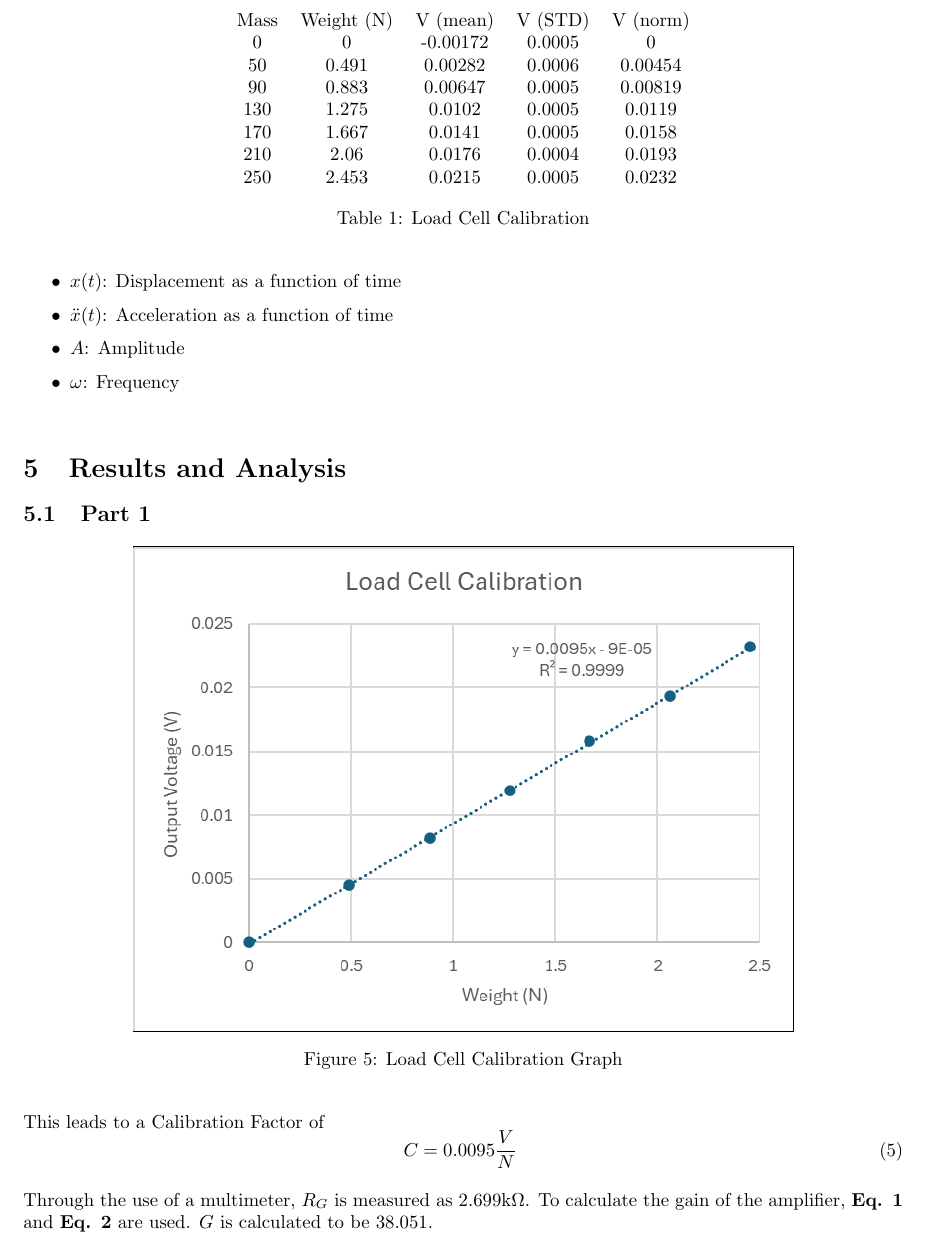
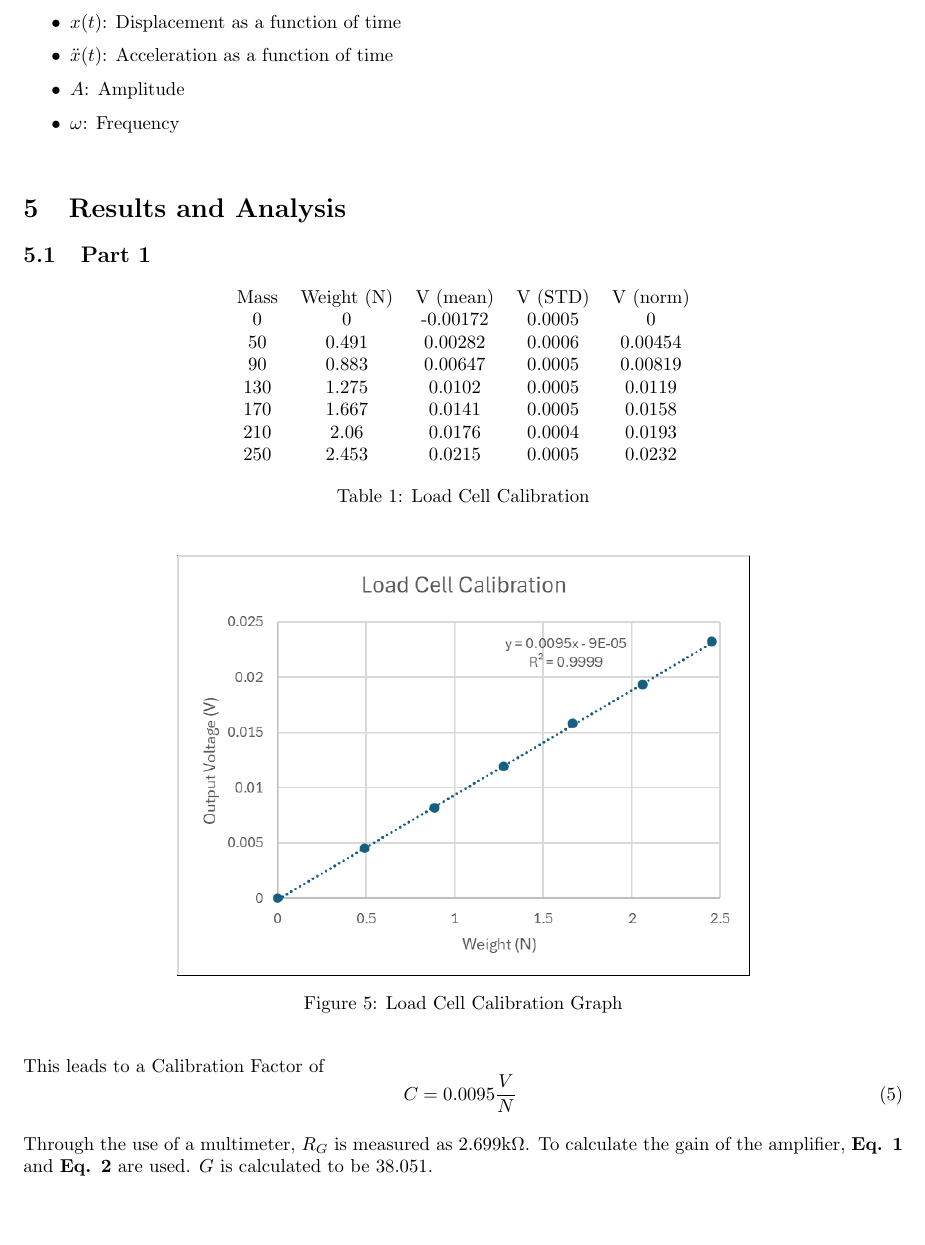
Before and after one commit to Polkadoty/mechatronics-systems, a LaTeX document (Lab 7/lab7report.tex): part of page 8 of 12, cut so that both start at the same text, the shorter picture padded with empty space. Compiled offline with pdfLaTeX.

Commit message:
Update lab7report.tex
fixed placement of table and sizes

```diff
--- a/Lab 7/lab7report.tex
+++ b/Lab 7/lab7report.tex
@@ -274,7 +274,7 @@ Variables:
 
 \begin{figure}[H]
     \centering
-    \frame{\includegraphics[width=0.75\textwidth]{lab7images/loadcellcalib2.png}}
+    \frame{\includegraphics[width=0.65\textwidth]{lab7images/loadcellcalib2.png}}
     \caption{Load Cell Calibration Graph}
     \label{fig:loadcellcalib2}
 \end{figure}
```
Also changed, not shown: Lab 7/lab7report.tex (2 more changed lines).
